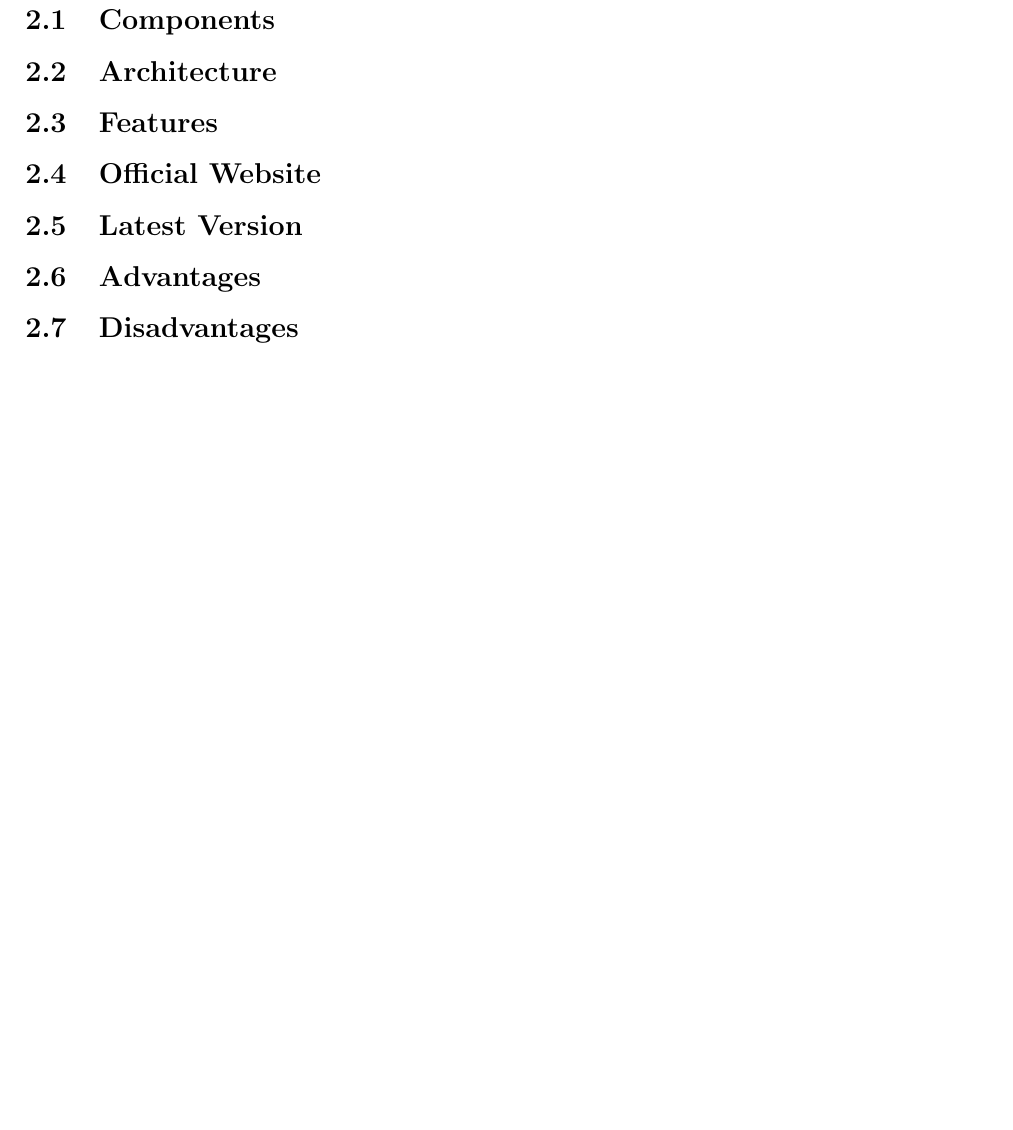
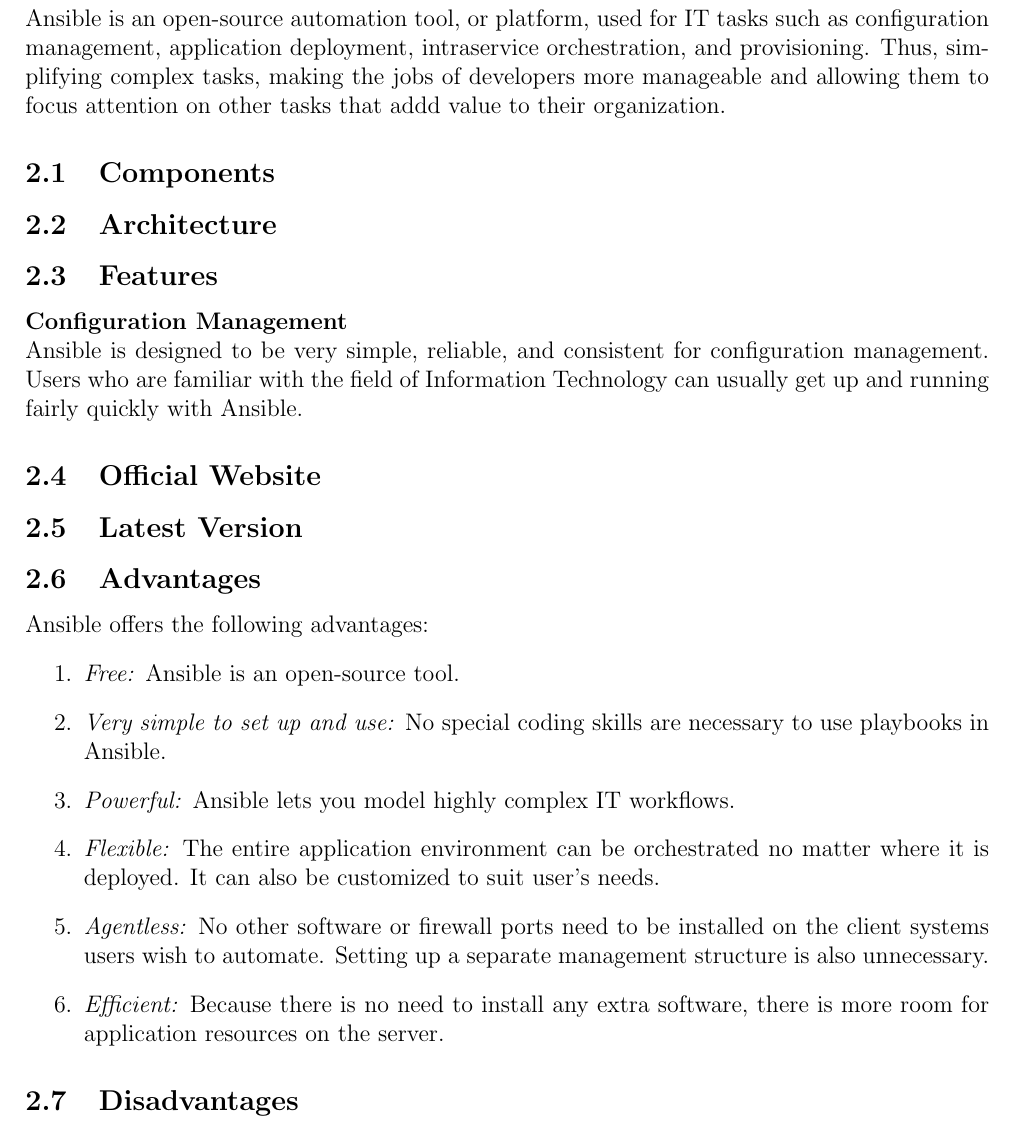
Before and after one commit to TevinAchong/info-3606-cloud, a LaTeX document (project/project.tex): part of page 7 of 11, cut at the place of the change, the shorter picture padded with empty space. Compiled offline with pdfLaTeX.

Commit message:
start ansible

```diff
--- a/project/project.tex
+++ b/project/project.tex
@@ -147,12 +147,33 @@
 
 \newpage
 \section{Ansible}
+Ansible is an open-source automation tool, or platform, used for IT tasks such as configuration management, application deployment, intraservice orchestration, and provisioning. Thus, simplifying complex tasks, making the jobs of developers more manageable and allowing them to focus attention on other tasks that addd value to their organization.
+
 \subsection{Components}
+
 \subsection{Architecture}
 \subsection{Features}
+\textbf{Configuration Management}\\
+Ansible is designed to be very simple, reliable, and consistent for configuration management. Users who are familiar with the field of Information Technology can usually get up and running fairly quickly with Ansible.
+
 \subsection{Official Website}
 \subsection{Latest Version}
 \subsection{Advantages}
+Ansible offers the following advantages:
+\begin{enumerate}
+\item
+\textit{Free:} Ansible is an open-source tool.
+\item
+\textit{Very simple to set up and use:} No special coding skills are necessary to use playbooks in Ansible.
+\item
+\textit{Powerful:} Ansible lets you model highly complex IT workflows.
+\item
+\textit{Flexible:} The entire application environment can be orchestrated no matter where it is deployed. It can also be customized to suit user's needs.
+\item
+\textit{Agentless:} No other software or firewall ports need to be installed on the client systems users wish to automate. Setting up a separate management structure is also unnecessary.
+\item
+\textit{Efficient:} Because there is no need to install any extra software, there is more room for application resources on the server.
+\end{enumerate}
 \subsection{Disadvantages}
 
 \newpage
```
Also changed, not shown: project/project.pdf, 2 other files.
